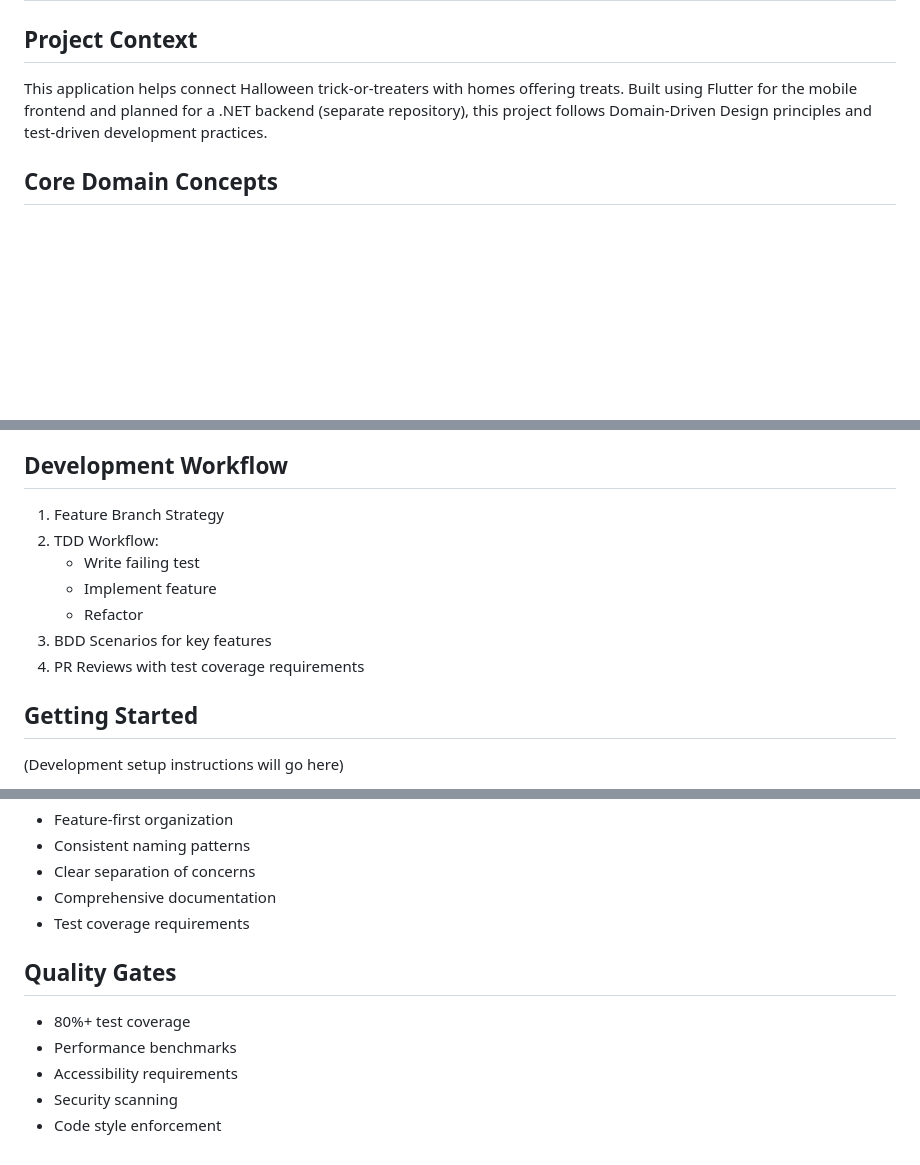
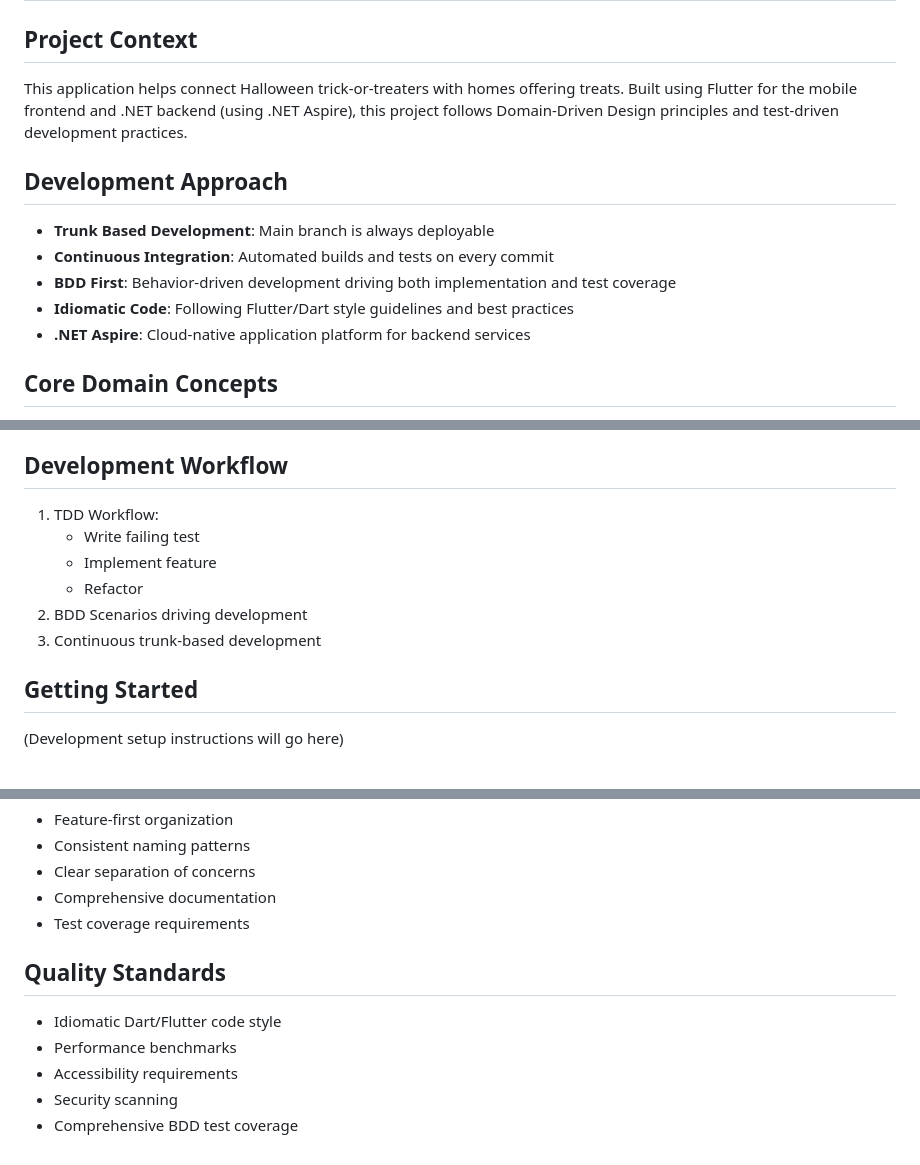
Before and after one commit to janusmartinlee/trick-or-treat-finder, a Markdown page: README.md, 3 parts joined by grey strips. Drawn GitHub-style; blank space fills up the shorter version.

Commit message:
Updated README to reflect trunk-based development and added event storming documentation

```diff
--- a/README.md
+++ b/README.md
@@ -1,7 +1,14 @@
 # Trick or Treat Finder
 
 ## Project Context
-This application helps connect Halloween trick-or-treaters with homes offering treats. Built using Flutter for the mobile frontend and planned for a .NET backend (separate repository), this project follows Domain-Driven Design principles and test-driven development practices.
+This application helps connect Halloween trick-or-treaters with homes offering treats. Built using Flutter for the mobile frontend and .NET backend (using .NET Aspire), this project follows Domain-Driven Design principles and test-driven development practices.
+
+## Development Approach
+- **Trunk Based Development**: Main branch is always deployable
+- **Continuous Integration**: Automated builds and tests on every commit
+- **BDD First**: Behavior-driven development driving both implementation and test coverage
+- **Idiomatic Code**: Following Flutter/Dart style guidelines and best practices
+- **.NET Aspire**: Cloud-native application platform for backend services
 
 ## Core Domain Concepts
 - **TreatingLocation**: A registered home offering treats
@@ -80,13 +87,13 @@ This application helps connect Halloween trick-or-treaters with homes offering t
 - **Strategy Pattern**: Map providers and navigation
 
 ## Development Workflow
-1. Feature Branch Strategy
-2. TDD Workflow:
+
+1. TDD Workflow:
    - Write failing test
    - Implement feature
    - Refactor
-3. BDD Scenarios for key features
-4. PR Reviews with test coverage requirements
+2. BDD Scenarios driving development
+3. Continuous trunk-based development
 
 ## Getting Started
 (Development setup instructions will go here)
@@ -118,9 +125,10 @@ lib/
 - Comprehensive documentation
 - Test coverage requirements
 
-## Quality Gates
-- 80%+ test coverage
+## Quality Standards
+
+- Idiomatic Dart/Flutter code style
 - Performance benchmarks
 - Accessibility requirements
 - Security scanning
-- Code style enforcement
+- Comprehensive BDD test coverage
```
Also changed, not shown: event-storming.md (added, +161 -0 lines).
